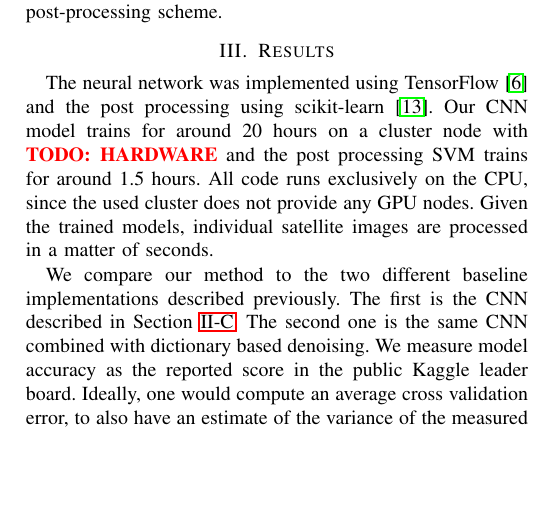
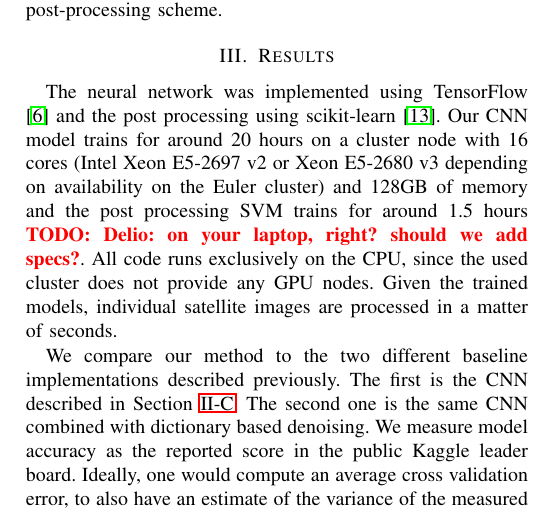
Before and after one commit to mhamas/road-extraction-from-aerial-images, a LaTeX paper (docs/report/main.tex): part of one column of page 3 of 4, cut so that both start at the same text, the shorter picture padded with empty space. Compiled offline with pdfLaTeX.

Commit message:
hardware specs

```diff
--- a/docs/report/main.tex
+++ b/docs/report/main.tex
@@ -137,7 +137,7 @@ We also experimented using an additional CNN for post-processing, as suggested b
 
 \section{Results}
 \label{sec:results}
-The neural network was implemented using TensorFlow \cite{tensorflow.2015} and the post processing using scikit-learn \cite{sklearn.2011}. Our CNN model trains for around 20 hours on a cluster node with  \todo{HARDWARE} and the post processing SVM trains for around 1.5 hours. All code runs exclusively on the CPU, since the used cluster does not provide any GPU nodes. Given the trained models, individual satellite images are processed in a matter of seconds.
+The neural network was implemented using TensorFlow \cite{tensorflow.2015} and the post processing using scikit-learn \cite{sklearn.2011}. Our CNN model trains for around 20 hours on a cluster node with 16 cores (Intel Xeon E5-2697 v2 or Xeon E5-2680 v3 depending on availability on the Euler cluster) and 128GB of memory and the post processing SVM trains for around 1.5 hours \todo{Delio: on your laptop, right? should we add specs?}. All code runs exclusively on the CPU, since the used cluster does not provide any GPU nodes. Given the trained models, individual satellite images are processed in a matter of seconds.
 
 \par
 We compare our method to the two different baseline implementations described previously. The first is the CNN described in Section \ref{subsec:baselineCNN}. The second one is the same CNN combined with dictionary based denoising. We measure model accuracy as the reported score in the public Kaggle leader board. Ideally, one would compute an average cross validation error, to also have an estimate of the variance of the measured accuracy. However, since CNNs are very expensive to train we decided to report the Kaggle score only.
```
